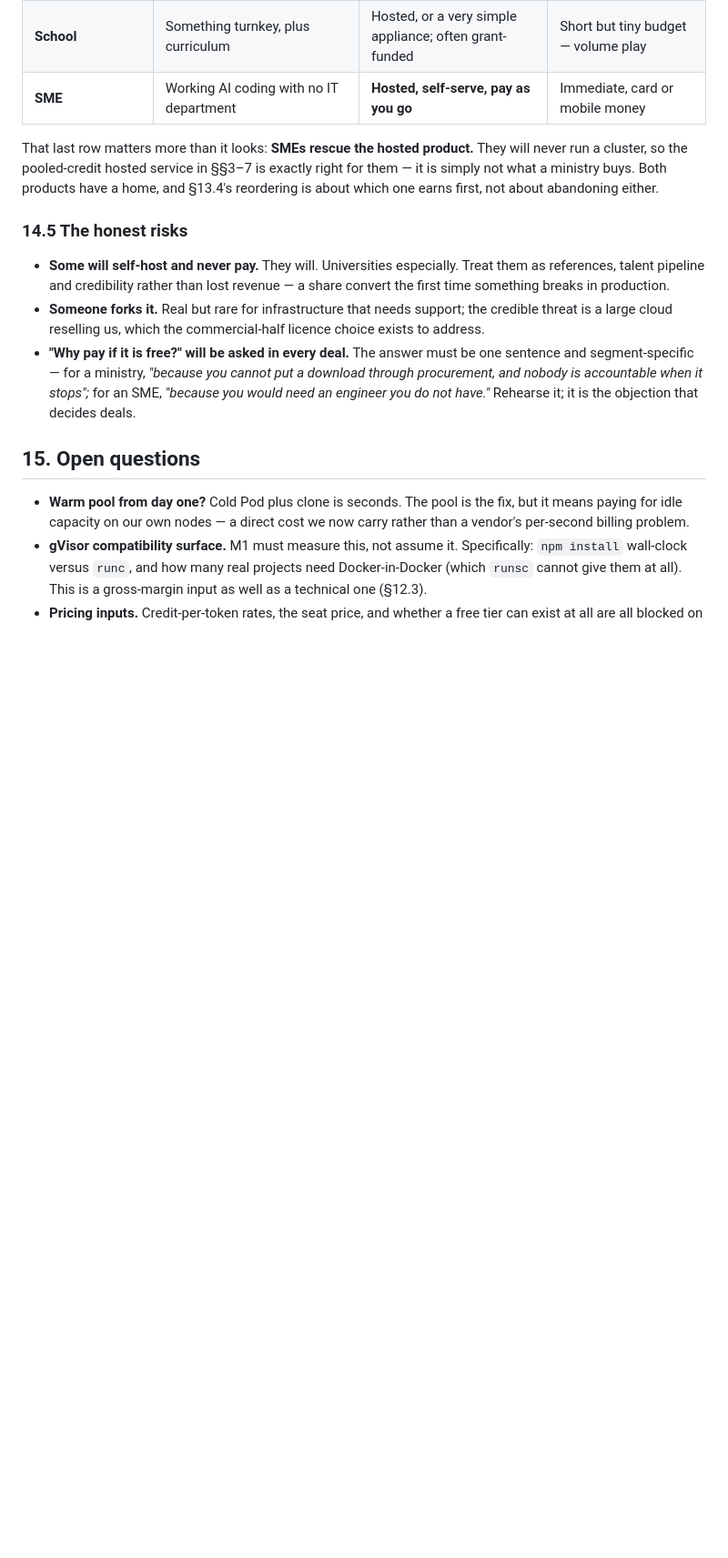
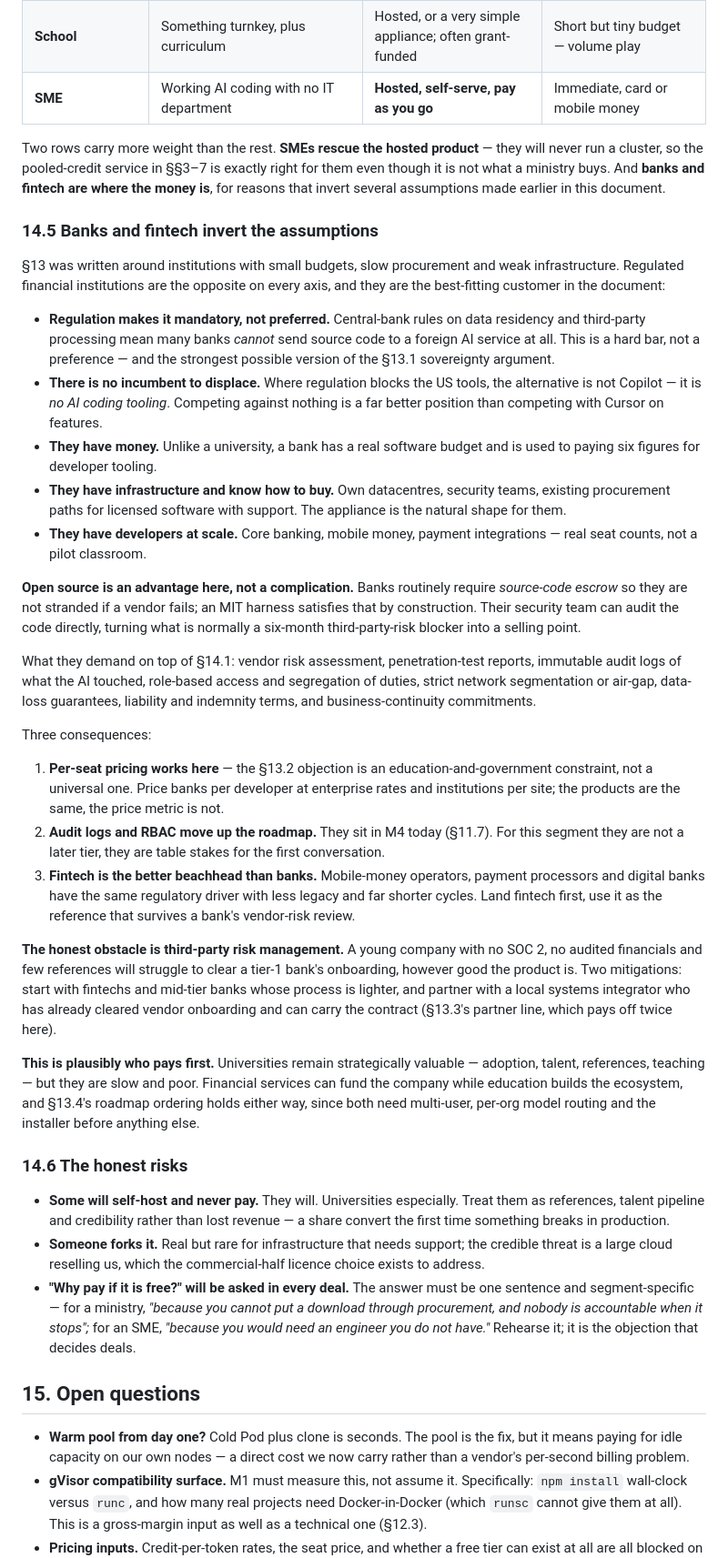
Before and after one commit to RupertCloud/SilkCode, a Markdown page: docs/CLOUD.md, the part around one of its changes. Shown at 91% size. Rendered like a GitHub page; blank space fills up the shorter version.

Commit message:
Add banks and fintech, which invert several assumptions
Section 13 was written around institutions with small budgets, slow
procurement and weak infrastructure. Regulated financial institutions are the
opposite on every axis and are the best-fitting customer in the document.

For a bank, keeping source code in-country is a central-bank rule rather than
a preference, which makes it the strongest version of the sovereignty
argument. It also changes the competitive position: where regulation blocks
the US tools the alternative is not Copilot, it is no AI coding tooling at
all. Banks additionally have budget, their own datacentres, existing paths for
buying licensed software, and developers at scale.

Open source helps rather than complicates here. Banks routinely require
source-code escrow so they are not stranded if a vendor fails, which an MIT
harness satisfies by construction, and their security team can audit directly
- turning a six-month third-party-risk blocker into a selling point.

Three consequences recorded: per-seat pricing does work for this segment, so
section 13.2's objection is an education and government constraint rather
than a universal one; audit logs and role-based access move up from M4 to
table stakes; and fintech is the better beachhead than banks, with the same
regulatory driver, less legacy and much shorter cycles.

The obstacle is named too - vendor risk onboarding is hard for a young
company without certifications or references, mitigated by starting with
fintechs and mid-tier banks or partnering with an already-approved local
integrator.

```diff
--- a/docs/CLOUD.md
+++ b/docs/CLOUD.md
@@ -1004,13 +1014,73 @@ sold:
 | **School** | Something turnkey, plus curriculum | Hosted, or a very simple appliance; often grant-funded | Short but tiny budget — volume play |
 | **SME** | Working AI coding with no IT department | **Hosted, self-serve, pay as you go** | Immediate, card or mobile money |
 
-That last row matters more than it looks: **SMEs rescue the hosted product.**
-They will never run a cluster, so the pooled-credit hosted service in §§3–7 is
-exactly right for them — it is simply not what a ministry buys. Both products
-have a home, and §13.4's reordering is about which one earns first, not about
-abandoning either.
+Two rows carry more weight than the rest. **SMEs rescue the hosted product** —
+they will never run a cluster, so the pooled-credit service in §§3–7 is exactly
+right for them even though it is not what a ministry buys. And **banks and
+fintech are where the money is**, for reasons that invert several assumptions
+made earlier in this document.
 
-### 14.5 The honest risks
+### 14.5 Banks and fintech invert the assumptions
+
+§13 was written around institutions with small budgets, slow procurement and
+weak infrastructure. Regulated financial institutions are the opposite on every
+axis, and they are the best-fitting customer in the document:
+
+- **Regulation makes it mandatory, not preferred.** Central-bank rules on data
+  residency and third-party processing mean many banks *cannot* send source
+  code to a foreign AI service at all. This is a hard bar, not a preference —
+  and the strongest possible version of the §13.1 sovereignty argument.
+- **There is no incumbent to displace.** Where regulation blocks the US tools,
+  the alternative is not Copilot — it is *no AI coding tooling*. Competing
+  against nothing is a far better position than competing with Cursor on
+  features.
+- **They have money.** Unlike a university, a bank has a real software budget
+  and is used to paying six figures for developer tooling.
+- **They have infrastructure and know how to buy.** Own datacentres, security
+  teams, existing procurement paths for licensed software with support. The
+  appliance is the natural shape for them.
+- **They have developers at scale.** Core banking, mobile money, payment
+  integrations — real seat counts, not a pilot classroom.
+
+**Open source is an advantage here, not a complication.** Banks routinely
+require *source-code escrow* so they are not stranded if a vendor fails; an
+MIT harness satisfies that by construction. Their security team can audit the
+code directly, turning what is normally a six-month third-party-risk blocker
+into a selling point.
+
+What they demand on top of §14.1: vendor risk assessment, penetration-test
+reports, immutable audit logs of what the AI touched, role-based access and
+segregation of duties, strict network segmentation or air-gap, data-loss
+guarantees, liability and indemnity terms, and business-continuity commitments.
+
+Three consequences:
+
+1. **Per-seat pricing works here** — the §13.2 objection is an
+   education-and-government constraint, not a universal one. Price banks per
+   developer at enterprise rates and institutions per site; the products are
+   the same, the price metric is not.
+2. **Audit logs and RBAC move up the roadmap.** They sit in M4 today (§11.7).
+   For this segment they are not a later tier, they are table stakes for the
+   first conversation.
+3. **Fintech is the better beachhead than banks.** Mobile-money operators,
+   payment processors and digital banks have the same regulatory driver with
+   less legacy and far shorter cycles. Land fintech first, use it as the
+   reference that survives a bank's vendor-risk review.
+
+**The honest obstacle is third-party risk management.** A young company with no
+SOC 2, no audited financials and few references will struggle to clear a tier-1
+bank's onboarding, however good the product is. Two mitigations: start with
+fintechs and mid-tier banks whose process is lighter, and partner with a local
+systems integrator who has already cleared vendor onboarding and can carry the
+contract (§13.3's partner line, which pays off twice here).
+
+**This is plausibly who pays first.** Universities remain strategically
+valuable — adoption, talent, references, teaching — but they are slow and poor.
+Financial services can fund the company while education builds the ecosystem,
+and §13.4's roadmap ordering holds either way, since both need multi-user,
+per-org model routing and the installer before anything else.
+
+### 14.6 The honest risks
 
 - **Some will self-host and never pay.** They will. Universities especially.
   Treat them as references, talent pipeline and credibility rather than lost
```
Also changed, not shown: other parts of docs/CLOUD.md (+18 -8 lines).
